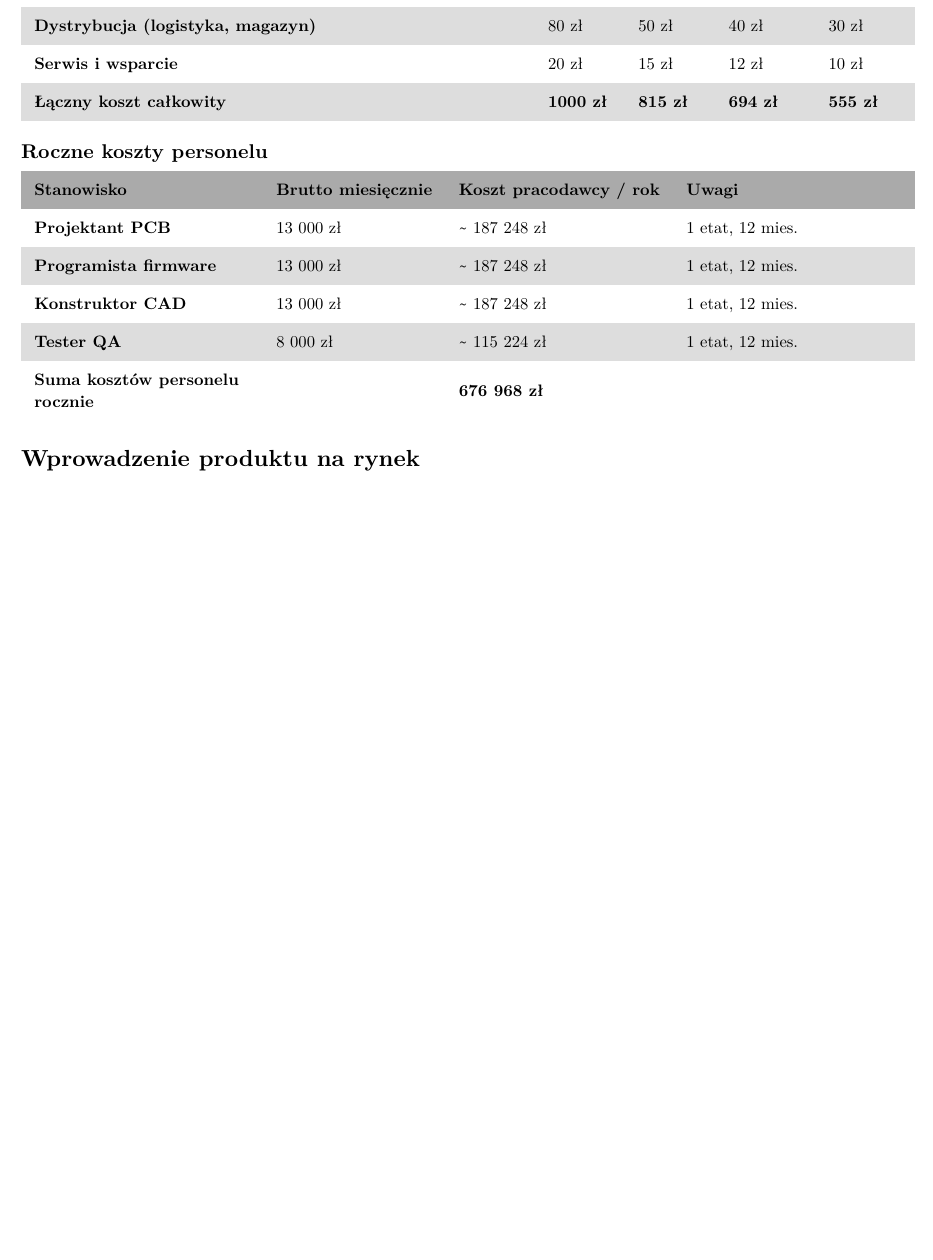
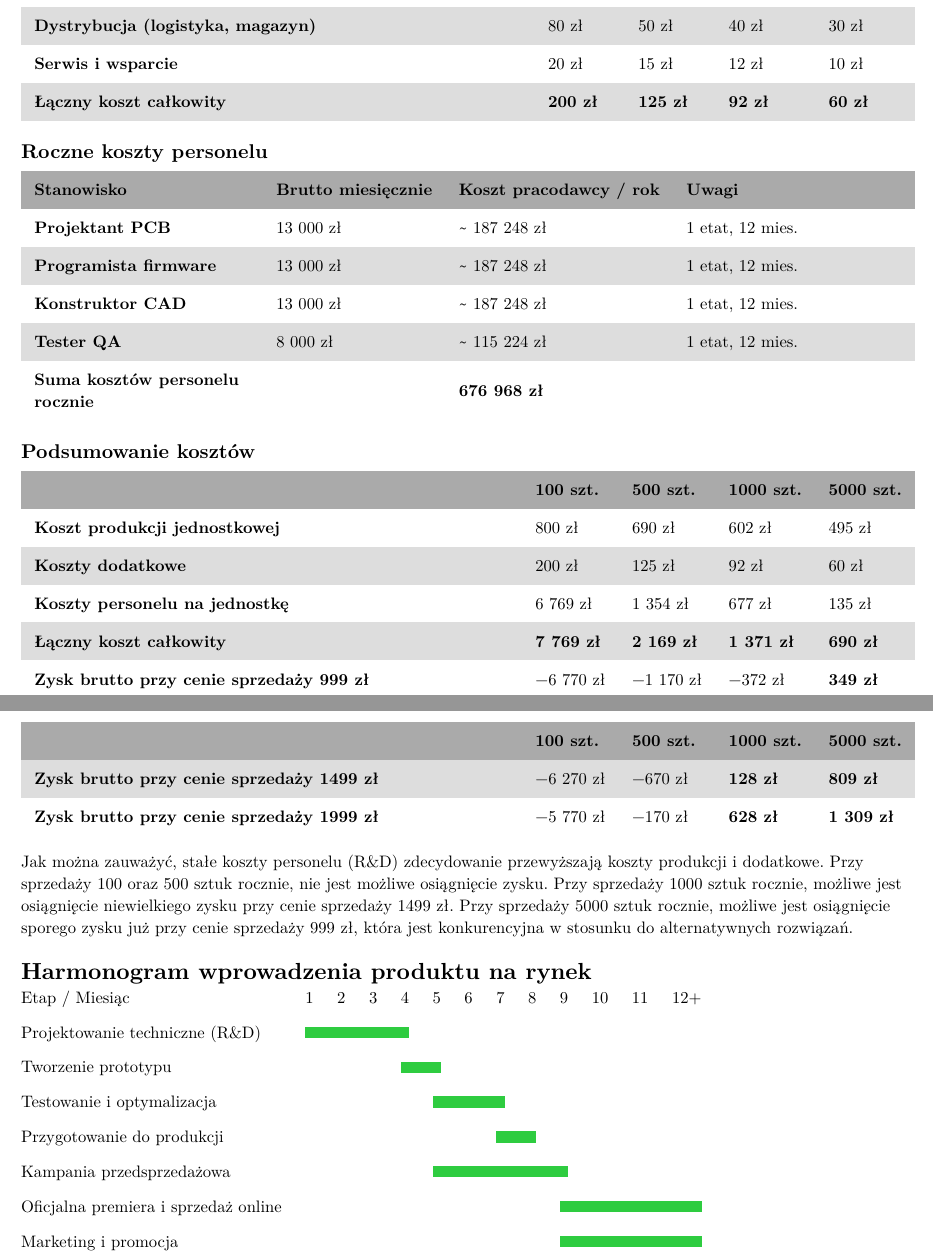
Before and after one commit to Nasus20202/ZFI, a Typst document (raport.typ): part of page 4 of 4 before the commit and two parts of pages 4 and 5 of 5 after it, the two joined at a grey line, cut so that both start at the same text, the shorter picture padded with empty space. The pictures show the PDF file raport.pdf that the author committed with the source.

Commit message:
feat: add more content to report

```diff
--- a/raport.typ
+++ b/raport.typ
@@ -269,7 +269,7 @@ Produkt w standardowej wersji - 1 złącze Thunderbolt 4, 2 złącza USB 3.2, 1
   [*Dystrybucja (logistyka, magazyn)*], [80 zł], [50 zł], [40 zł], [30 zł],
   [*Serwis i wsparcie*], [20 zł], [15 zł], [12 zł], [10 zł],
 
-  [*Łączny koszt całkowity*], [*1000 zł*], [*815 zł*], [*694 zł*], [*555 zł*],
+  [*Łączny koszt całkowity*], [*200 zł*], [*125 zł*], [*92 zł*], [*60 zł*],
 )
 
 
@@ -291,4 +291,4 @@ Produkt w standardowej wersji - 1 złącze Thunderbolt 4, 2 złącza USB 3.2, 1
   [*Suma kosztów personelu rocznie*], [], [*676 968 zł*], [],
 )
 
-= Wprowadzenie produktu na rynek
+== Podsumowanie kosztów
@@ -294,0 +301,20 @@ Produkt w standardowej wersji - 1 złącze Thunderbolt 4, 2 złącza USB 3.2, 1
+    [], [*100 szt.*], [*500 szt.*], [*1000 szt.*], [*5000 szt.*],
+  ),
+  [*Koszt produkcji jednostkowej*], [800 zł], [690 zł], [602 zł], [495 zł],
+  [*Koszty dodatkowe*], [200 zł], [125 zł], [92 zł], [60 zł],
+  [*Koszty personelu na jednostkę*], [6 769 zł], [1 354 zł], [677 zł], [135 zł],
+  [*Łączny koszt całkowity*], [*7 769 zł*], [*2 169 zł*], [*1 371 zł*], [*690 zł*],
+  [*Zysk brutto przy cenie sprzedaży 999 zł*], [-6 770 zł], [-1 170 zł], [-372 zł], [*349 zł*],
+  [*Zysk brutto przy cenie sprzedaży 1499 zł*], [-6 270 zł], [-670 zł], [*128 zł*], [*809 zł*],
+  [*Zysk brutto przy cenie sprzedaży 1999 zł*], [-5 770 zł], [-170 zł], [*628 zł*], [*1 309 zł*],
+)
+
+Jak można zauważyć, stałe koszty personelu (R&D) zdecydowanie przewyższają koszty produkcji i dodatkowe. Przy sprzedaży 100 oraz 500 sztuk rocznie, nie jest możliwe osiągnięcie zysku. Przy sprzedaży 1000 sztuk rocznie, możliwe jest osiągnięcie niewielkiego zysku przy cenie sprzedaży 1499 zł. Przy sprzedaży 5000 sztuk rocznie, możliwe jest osiągnięcie sporego zysku już przy cenie sprzedaży 999 zł, która jest konkurencyjna w stosunku do alternatywnych rozwiązań.
+
+= Harmonogram wprowadzenia produktu na rynek
+
+#grid(
+  columns: 13,
+  gutter: 0.5cm,
+  [Etap / Miesiąc], [1], [2], [3], [4], [5], [6], [7], [8], [9], [10], [11], [12+],
+  [Projektowanie techniczne (R&D)], grid.cell(colspan: 4, fill: green)[] , [], [], [], [], [], [], [], [],
@@ -294,0 +325,3 @@ Produkt w standardowej wersji - 1 złącze Thunderbolt 4, 2 złącza USB 3.2, 1
+  [Oficjalna premiera i sprzedaż online], [], [], [], [], [], [], [], [], grid.cell(colspan: 4, fill: green)[],
+  [Marketing i promocja], [], [], [], [], [], [], [], [], grid.cell(colspan: 4, fill: green)[],
+)
```
Also changed, not shown: raport.pdf, raport.typ (12 more changed lines).
